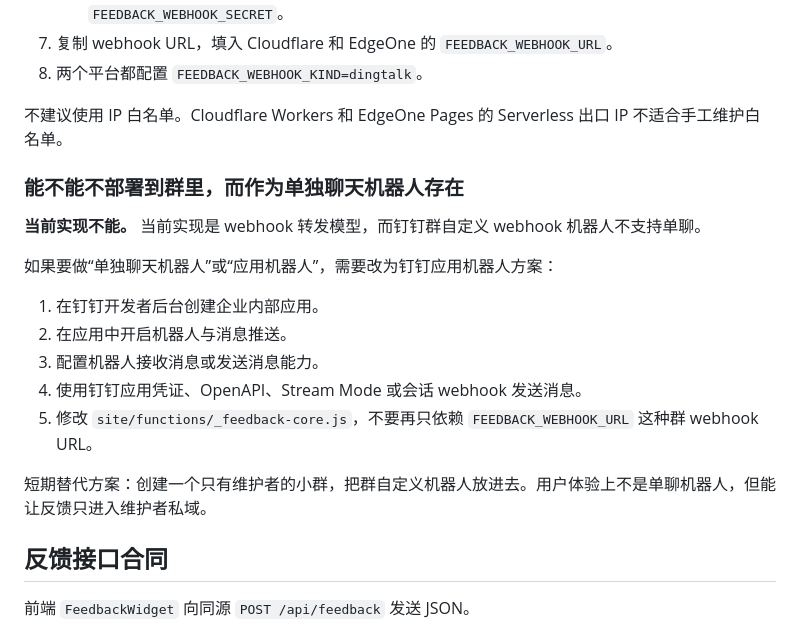
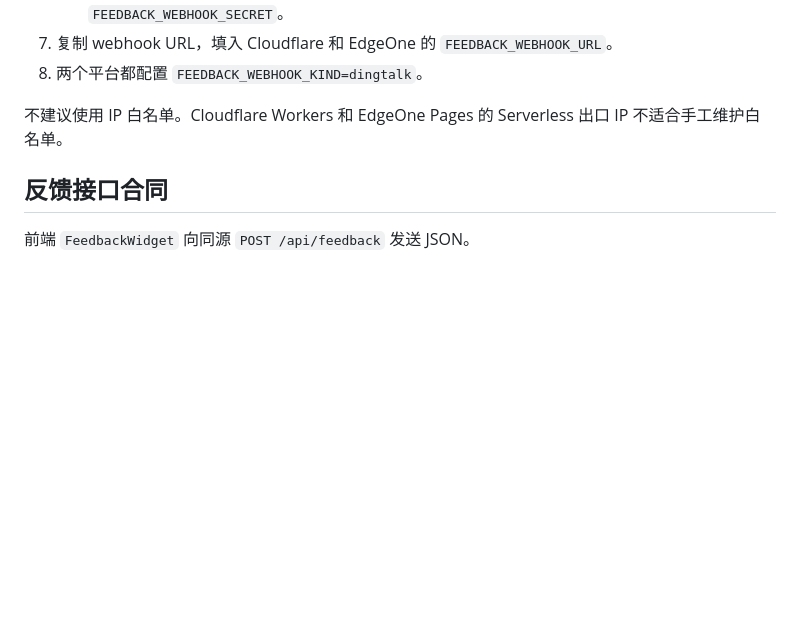
Before and after one commit to ShanireZ/DpMaster, a Markdown page: deploy.md, the part around the change. GitHub-like rendering; blank space fills up the shorter version.

Commit message:
feat: 移除关于单独聊天机器人的实现说明，更新反馈接口合同部分

```diff
--- a/deploy.md
+++ b/deploy.md
@@ -310,20 +310,6 @@ Invoke-RestMethod `
 
 不建议使用 IP 白名单。Cloudflare Workers 和 EdgeOne Pages 的 Serverless 出口 IP 不适合手工维护白名单。
 
-### 能不能不部署到群里，而作为单独聊天机器人存在
-
-**当前实现不能。** 当前实现是 webhook 转发模型，而钉钉群自定义 webhook 机器人不支持单聊。
-
-如果要做“单独聊天机器人”或“应用机器人”，需要改为钉钉应用机器人方案：
-
-1. 在钉钉开发者后台创建企业内部应用。
-2. 在应用中开启机器人与消息推送。
-3. 配置机器人接收消息或发送消息能力。
-4. 使用钉钉应用凭证、OpenAPI、Stream Mode 或会话 webhook 发送消息。
-5. 修改 `site/functions/_feedback-core.js`，不要再只依赖 `FEEDBACK_WEBHOOK_URL` 这种群 webhook URL。
-
-短期替代方案：创建一个只有维护者的小群，把群自定义机器人放进去。用户体验上不是单聊机器人，但能让反馈只进入维护者私域。
-
 ## 反馈接口合同
 
 前端 `FeedbackWidget` 向同源 `POST /api/feedback` 发送 JSON。
```
